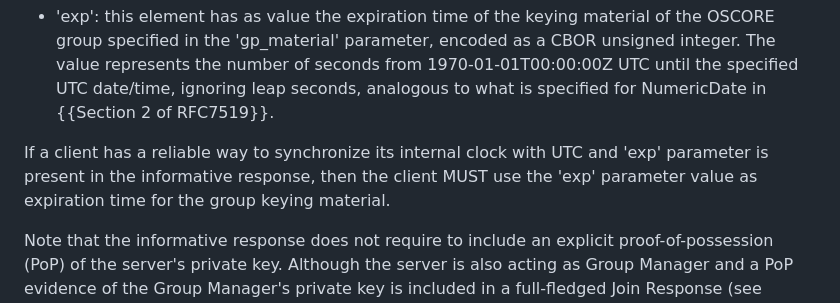
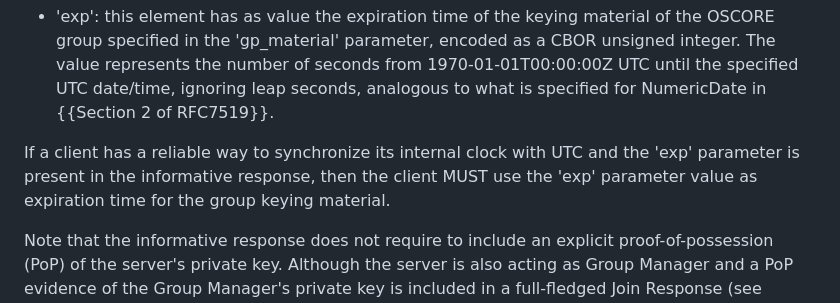
Before and after one commit to core-wg/observe-multicast-notifications, a Markdown page: draft-ietf-core-observe-multicast-notifications.md, the part around the change. Drawn GitHub-style.

Commit message:
Editorial

```diff
--- a/draft-ietf-core-observe-multicast-notifications.md
+++ b/draft-ietf-core-observe-multicast-notifications.md
@@ -1574,7 +1574,7 @@ If the server has a reliable way to synchronize its internal clock with UTC, the
 
 * 'exp': this element has as value the expiration time of the keying material of the OSCORE group specified in the 'gp_material' parameter, encoded as a CBOR unsigned integer. The value represents the number of seconds from 1970-01-01T00:00:00Z UTC until the specified UTC date/time, ignoring leap seconds, analogous to what is specified for NumericDate in {{Section 2 of RFC7519}}.
 
-If a client has a reliable way to synchronize its internal clock with UTC and 'exp' parameter is present in the informative response, then the client MUST use the 'exp' parameter value as expiration time for the group keying material.
+If a client has a reliable way to synchronize its internal clock with UTC and the 'exp' parameter is present in the informative response, then the client MUST use the 'exp' parameter value as expiration time for the group keying material.
 
 Note that the informative response does not require to include an explicit proof-of-possession (PoP) of the server's private key. Although the server is also acting as Group Manager and a PoP evidence of the Group Manager's private key is included in a full-fledged Join Response (see {{Section 6.3 of I-D.ietf-ace-key-groupcomm-oscore}}), such proof-of-possession will be achieved through every multicast notification that the server sends, as protected with the group mode of Group OSCORE and including a signature computed with its private key.
 
```
